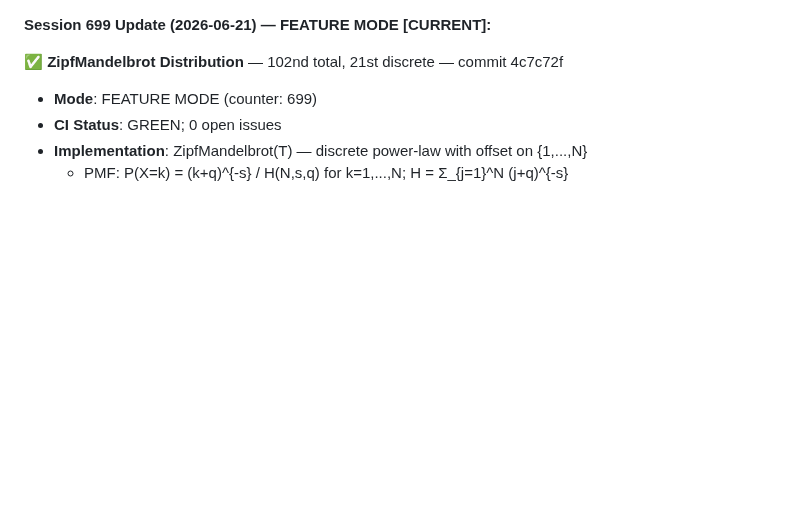
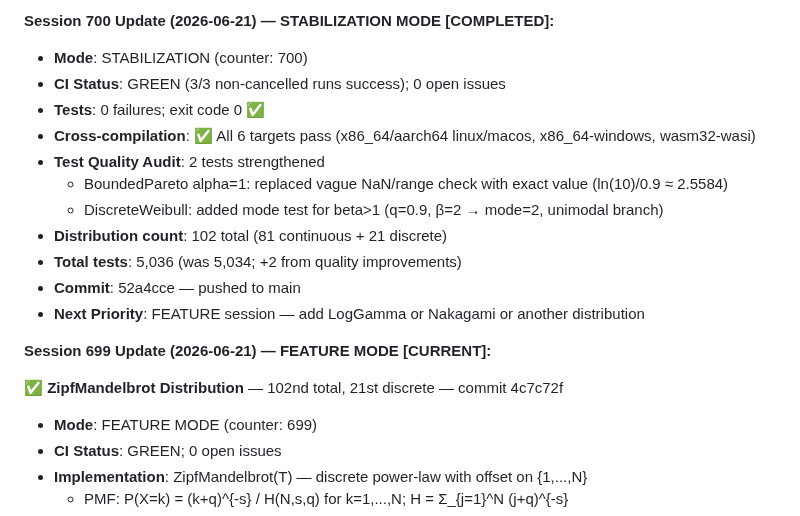
Before and after one commit to yusa-imit/zuda, a Markdown page: .claude/memory/project-context.md, the part around the change. Rendered like a GitHub page; blank space fills up the shorter version.

Commit message:
chore: update session memory — stabilization session 700
Co-Authored-By: Claude <noreply@anthropic.com>

```diff
--- a/.claude/memory/project-context.md
+++ b/.claude/memory/project-context.md
@@ -1,3 +1,17 @@
+**Session 700 Update (2026-06-21) — STABILIZATION MODE [COMPLETED]:**
+
+- **Mode**: STABILIZATION (counter: 700)
+- **CI Status**: GREEN (3/3 non-cancelled runs success); 0 open issues
+- **Tests**: 0 failures; exit code 0 ✅
+- **Cross-compilation**: ✅ All 6 targets pass (x86_64/aarch64 linux/macos, x86_64-windows, wasm32-wasi)
+- **Test Quality Audit**: 2 tests strengthened
+  * BoundedPareto alpha=1: replaced vague NaN/range check with exact value (ln(10)/0.9 ≈ 2.5584)
+  * DiscreteWeibull: added mode test for beta>1 (q=0.9, β=2 → mode=2, unimodal branch)
+- **Distribution count**: 102 total (81 continuous + 21 discrete)
+- **Total tests**: 5,036 (was 5,034; +2 from quality improvements)
+- **Commit**: 52a4cce — pushed to main
+- **Next Priority**: FEATURE session — add LogGamma or Nakagami or another distribution
+
 **Session 699 Update (2026-06-21) — FEATURE MODE [CURRENT]:**
 
 ✅ **ZipfMandelbrot Distribution** — 102nd total, 21st discrete — commit 4c7c72f
```
